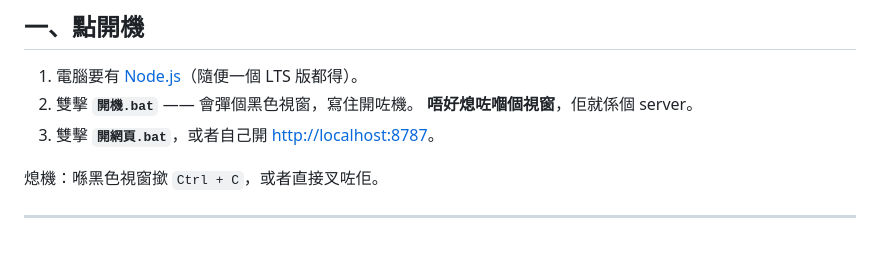
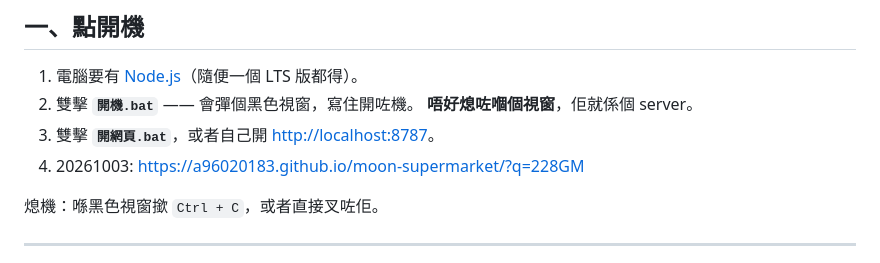
Before and after one commit to a96020183/moon-supermarket, a Markdown page: README.md, the part around the change. Drawn GitHub-style.

```diff
--- a/README.md
+++ b/README.md
@@ -14,6 +14,7 @@
 2. 雙擊 **`開機.bat`** —— 會彈個黑色視窗，寫住開咗機。
    **唔好熄咗嗰個視窗**，佢就係個 server。
 3. 雙擊 **`開網頁.bat`**，或者自己開 <http://localhost:8787>。
+4. 20261003: https://a96020183.github.io/moon-supermarket/?q=228GM
 
 熄機：喺黑色視窗撳 `Ctrl + C`，或者直接叉咗佢。
 
```
